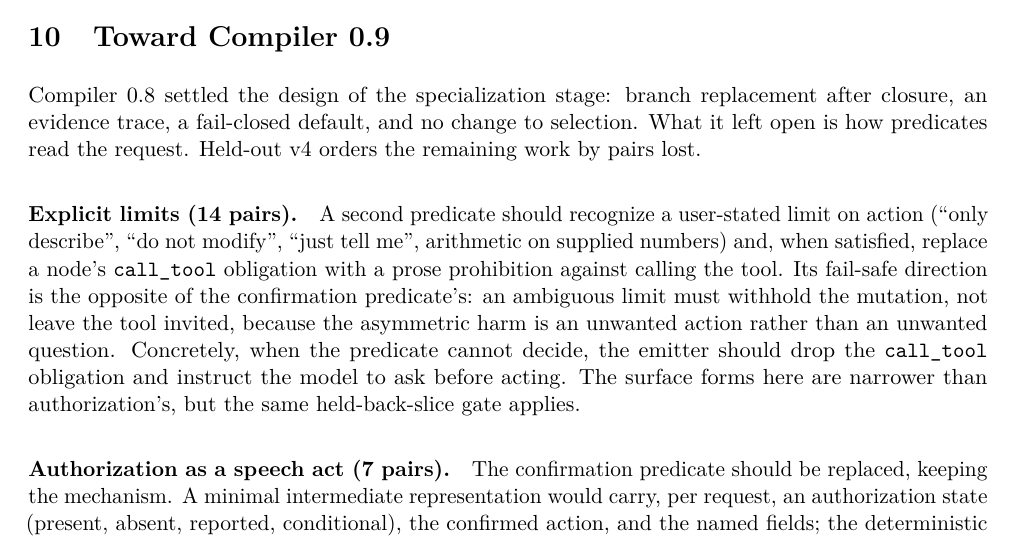
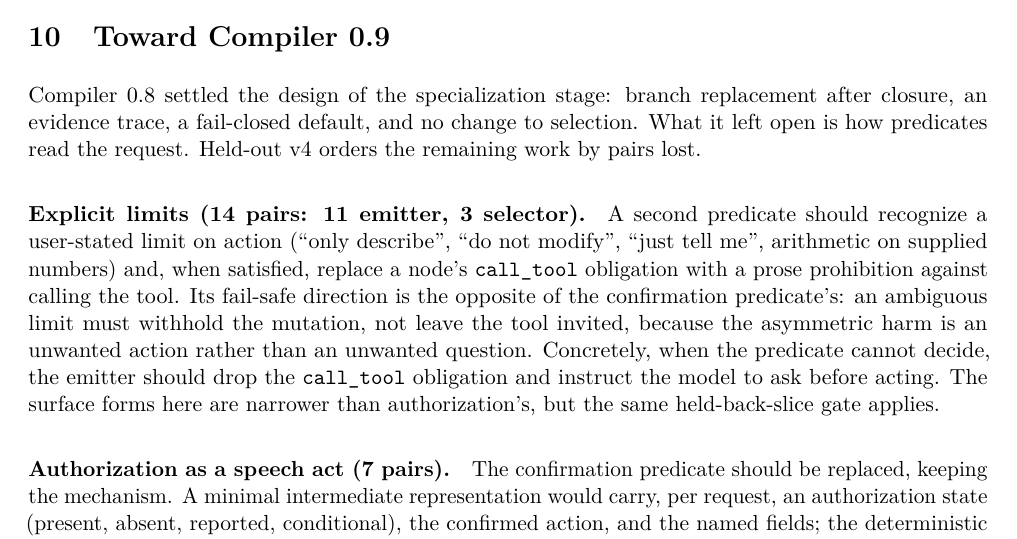
Before and after one commit to bgar324/policyc, a LaTeX paper (paper/policyc.tex): part of page 14 of 16, cut so that both start at the same text. Compiled offline with pdfLaTeX.

Commit message:
Label the v4 taxonomy and the limit work item's composition

```diff
--- a/paper/policyc.tex
+++ b/paper/policyc.tex
@@ -451,7 +451,7 @@ Compiler 0.8's predicate was tuned on six spent cases and fifteen author-written
 
 Compiler 0.8 settled the design of the specialization stage: branch replacement after closure, an evidence trace, a fail-closed default, and no change to selection. What it left open is how predicates read the request. Held-out v4 orders the remaining work by pairs lost.
 
-\paragraph{Explicit limits (14 pairs).} A second predicate should recognize a user-stated limit on action (``only describe'', ``do not modify'', ``just tell me'', arithmetic on supplied numbers) and, when satisfied, replace a node's \texttt{call\_tool} obligation with a prose prohibition against calling the tool. Its fail-safe direction is the opposite of the confirmation predicate's: an ambiguous limit must withhold the mutation, not leave the tool invited, because the asymmetric harm is an unwanted action rather than an unwanted question. Concretely, when the predicate cannot decide, the emitter should drop the \texttt{call\_tool} obligation and instruct the model to ask before acting. The surface forms here are narrower than authorization's, but the same held-back-slice gate applies.
+\paragraph{Explicit limits (14 pairs: 11 emitter, 3 selector).} A second predicate should recognize a user-stated limit on action (``only describe'', ``do not modify'', ``just tell me'', arithmetic on supplied numbers) and, when satisfied, replace a node's \texttt{call\_tool} obligation with a prose prohibition against calling the tool. Its fail-safe direction is the opposite of the confirmation predicate's: an ambiguous limit must withhold the mutation, not leave the tool invited, because the asymmetric harm is an unwanted action rather than an unwanted question. Concretely, when the predicate cannot decide, the emitter should drop the \texttt{call\_tool} obligation and instruct the model to ask before acting. The surface forms here are narrower than authorization's, but the same held-back-slice gate applies.
 
 \paragraph{Authorization as a speech act (7 pairs).} The confirmation predicate should be replaced, keeping the mechanism. A minimal intermediate representation would carry, per request, an authorization state (present, absent, reported, conditional), the confirmed action, and the named fields; the deterministic completeness checks already in compiler 0.8 would run over that representation rather than over raw text. Producing it requires an extractor that generalizes across phrasing, which is the first place a model-assisted step belongs in this compiler: at compile time, traceable, and with the fail-closed default preserved, so that an extractor's miss yields an ask rather than an action.
 
```
Also changed, not shown: eval/audits/held-out-v4-execution.md (+1 -1 lines), output/pdf/policyc.pdf.
